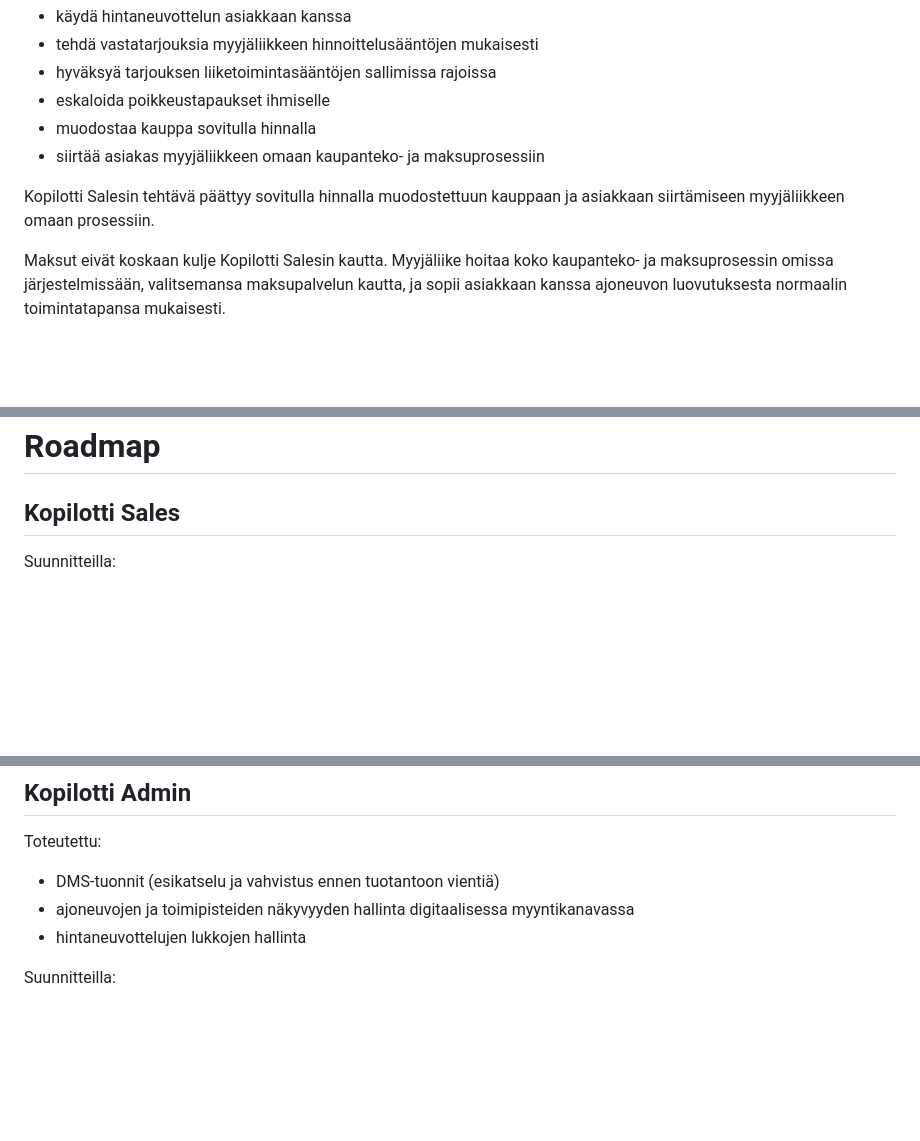
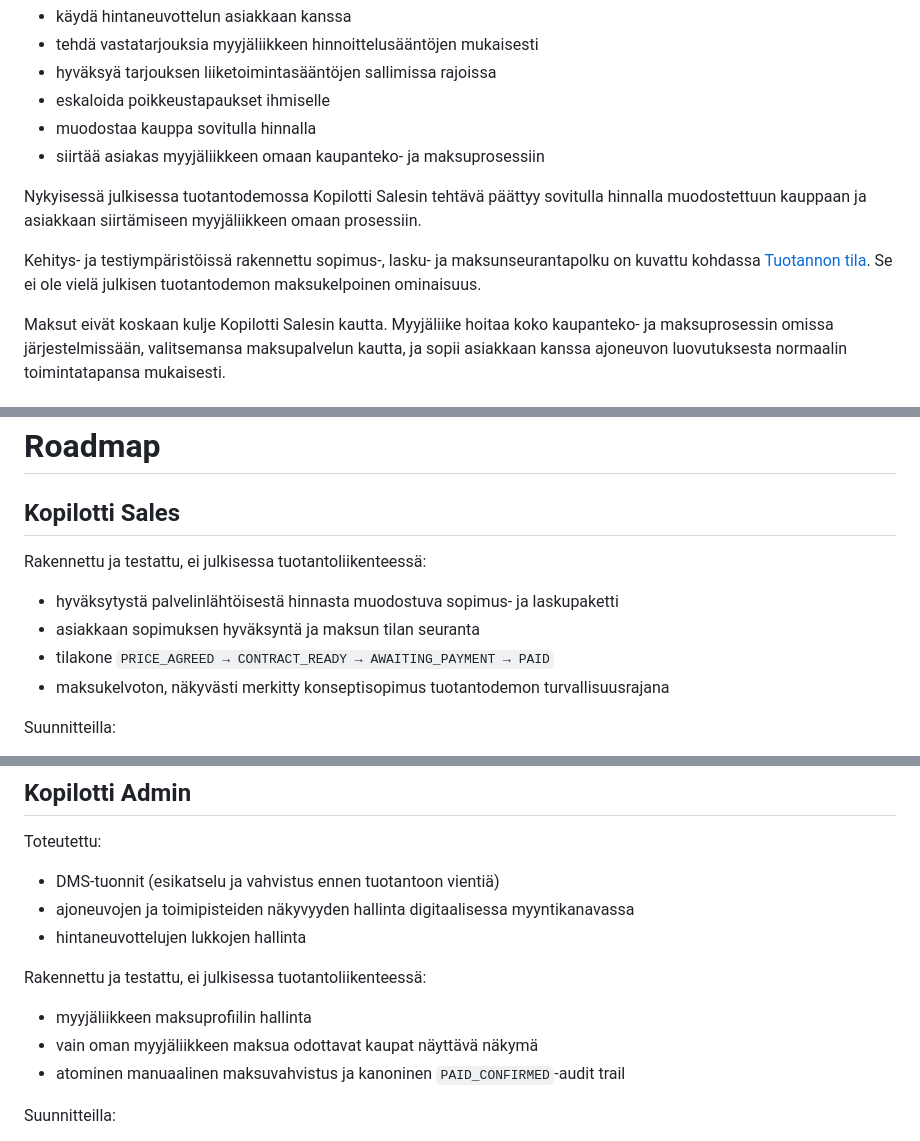
Before and after one commit to mikko-lab/kopilotti-sales-demo, a Markdown page: README.md, 3 parts joined by grey strips. Rendered like a GitHub page; blank space fills up the shorter version.

```diff
--- a/README.md
+++ b/README.md
@@ -140,7 +153,9 @@ Kopilotti Sales toimii digitaalisena automyyjänä, joka voi:
 - muodostaa kauppa sovitulla hinnalla
 - siirtää asiakas myyjäliikkeen omaan kaupanteko- ja maksuprosessiin
 
-Kopilotti Salesin tehtävä päättyy sovitulla hinnalla muodostettuun kauppaan ja asiakkaan siirtämiseen myyjäliikkeen omaan prosessiin.
+Nykyisessä julkisessa tuotantodemossa Kopilotti Salesin tehtävä päättyy sovitulla hinnalla muodostettuun kauppaan ja asiakkaan siirtämiseen myyjäliikkeen omaan prosessiin.
+
+Kehitys- ja testiympäristöissä rakennettu sopimus-, lasku- ja maksunseurantapolku on kuvattu kohdassa [Tuotannon tila](#tuotannon-tila). Se ei ole vielä julkisen tuotantodemon maksukelpoinen ominaisuus.
 
 Maksut eivät koskaan kulje Kopilotti Salesin kautta. Myyjäliike hoitaa koko kaupanteko- ja maksuprosessin omissa järjestelmissään, valitsemansa maksupalvelun kautta, ja sopii asiakkaan kanssa ajoneuvon luovutuksesta normaalin toimintatapansa mukaisesti.
 
@@ -514,6 +531,13 @@ Kopilotti Sales on suunniteltu erityisesti autoliikkeille, jotka:
 
 ## Kopilotti Sales
 
+Rakennettu ja testattu, ei julkisessa tuotantoliikenteessä:
+
+- hyväksytystä palvelinlähtöisestä hinnasta muodostuva sopimus- ja laskupaketti
+- asiakkaan sopimuksen hyväksyntä ja maksun tilan seuranta
+- tilakone `PRICE_AGREED → CONTRACT_READY → AWAITING_PAYMENT → PAID`
+- maksukelvoton, näkyvästi merkitty konseptisopimus tuotantodemon turvallisuusrajana
+
 Suunnitteilla:
 
 - DDN-todennuksen kytkeminen julkisen neuvottelupolun tuotantoliikenteeseen
@@ -531,6 +555,12 @@ Toteutettu:
 - DMS-tuonnit (esikatselu ja vahvistus ennen tuotantoon vientiä)
 - ajoneuvojen ja toimipisteiden näkyvyyden hallinta digitaalisessa myyntikanavassa
 - hintaneuvottelujen lukkojen hallinta
+
+Rakennettu ja testattu, ei julkisessa tuotantoliikenteessä:
+
+- myyjäliikkeen maksuprofiilin hallinta
+- vain oman myyjäliikkeen maksua odottavat kaupat näyttävä näkymä
+- atominen manuaalinen maksuvahvistus ja kanoninen `PAID_CONFIRMED`-audit trail
 
 Suunnitteilla:
 
```
Also changed, not shown: other parts of README.md (+18 -3 lines), assets/screenshot-landing.jpg.
